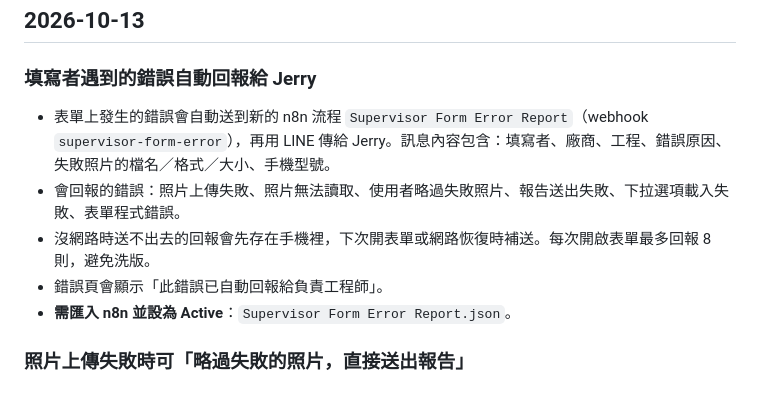
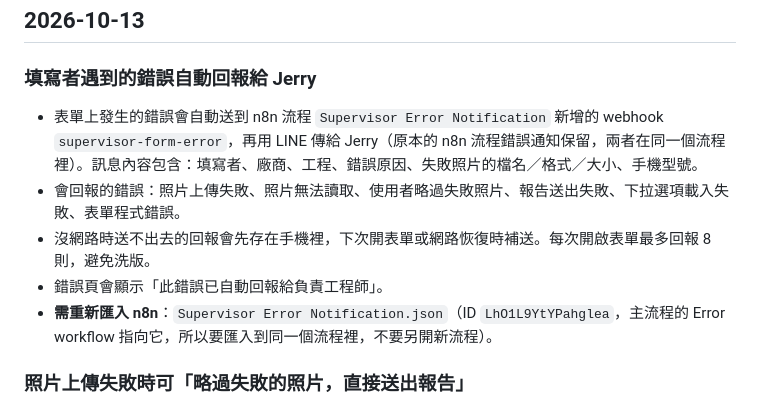
Before and after one commit to chaiowei/supervisor-form, a Markdown page: CHANGELOG.md, the part around the change. Drawn GitHub-style.

Commit message:
docs: 錯誤回報流程合併後更新 SETUP 與 CHANGELOG
Co-Authored-By: Claude Opus 5.5 <noreply@anthropic.com>
Claude-Session: https://claude.ai/code/session_014fCLyrLTn3HxVvRNHs8U5S

```diff
--- a/CHANGELOG.md
+++ b/CHANGELOG.md
@@ -3,11 +3,11 @@
 ## 2026-10-13
 
 ### 填寫者遇到的錯誤自動回報給 Jerry
-- 表單上發生的錯誤會自動送到新的 n8n 流程 `Supervisor Form Error Report`（webhook `supervisor-form-error`），再用 LINE 傳給 Jerry。訊息內容包含：填寫者、廠商、工程、錯誤原因、失敗照片的檔名／格式／大小、手機型號。
+- 表單上發生的錯誤會自動送到 n8n 流程 `Supervisor Error Notification` 新增的 webhook `supervisor-form-error`，再用 LINE 傳給 Jerry（原本的 n8n 流程錯誤通知保留，兩者在同一個流程裡）。訊息內容包含：填寫者、廠商、工程、錯誤原因、失敗照片的檔名／格式／大小、手機型號。
 - 會回報的錯誤：照片上傳失敗、照片無法讀取、使用者略過失敗照片、報告送出失敗、下拉選項載入失敗、表單程式錯誤。
 - 沒網路時送不出去的回報會先存在手機裡，下次開表單或網路恢復時補送。每次開啟表單最多回報 8 則，避免洗版。
 - 錯誤頁會顯示「此錯誤已自動回報給負責工程師」。
-- **需匯入 n8n 並設為 Active**：`Supervisor Form Error Report.json`。
+- **需重新匯入 n8n**：`Supervisor Error Notification.json`（ID `LhO1L9YtYPahglea`，主流程的 Error workflow 指向它，所以要匯入到同一個流程裡，不要另開新流程）。
 
 ### 照片上傳失敗時可「略過失敗的照片，直接送出報告」
 - 錯誤頁在「重新送出」下方新增橘色按鈕，確認後只用已上傳成功的照片送出報告，不再重試失敗的照片。
```
Also changed, not shown: SETUP.md (+2 -4 lines).
